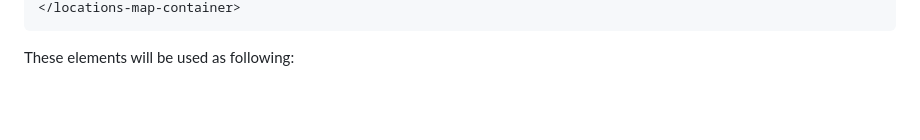
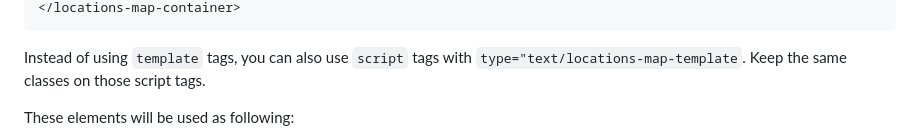
Before and after one commit to siit-dev/locations-map, a Markdown page: README.md, the part around one of its changes. Rendered like a GitHub page; blank space fills up the shorter version.

````diff
--- a/README.md
+++ b/README.md
@@ -93,5 +93,7 @@ Inside your HTML, create a structure similar to this:
 </locations-map-container>
 ```
+
+Instead of using `template` tags, you can also use `script` tags with `type="text/locations-map-template`. Keep the same classes on those script tags.
 
 These elements will be used as following:
 
````
Also changed, not shown: other parts of README.md (+8 -8 lines).
